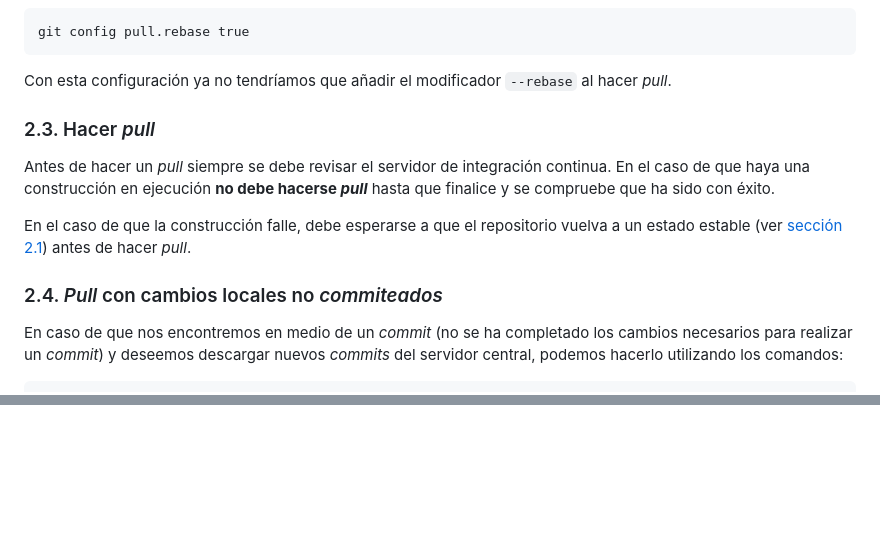
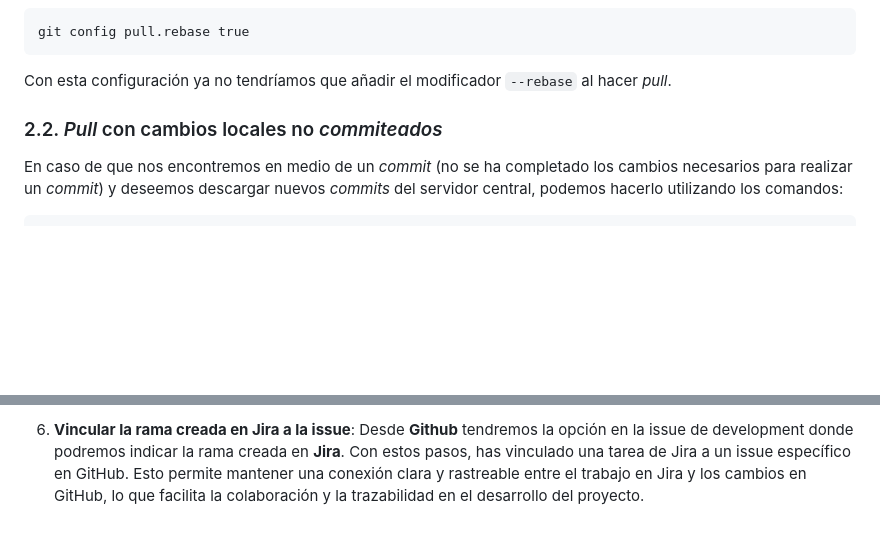
Before and after one commit to ncgomez17/ProyectoXCS, a Markdown page: CONTRIBUTING.md, 2 parts joined by grey strips. Rendered like a GitHub page; blank space fills up the shorter version.

```diff
--- a/CONTRIBUTING.md
+++ b/CONTRIBUTING.md
@@ -113,16 +82,8 @@ git config pull.rebase true
 Con esta configuración ya no tendríamos que añadir el modificador `--rebase` al
 hacer *pull*.
 
-### 2.3. Hacer *pull*
-Antes de hacer un *pull* siempre se debe revisar el servidor de integración
-continua. En el caso de que haya una construcción en ejecución **no debe hacerse
-_pull_** hasta que finalice y se compruebe que ha sido con éxito.
 
-En el caso de que la construcción falle, debe esperarse a que el repositorio
-vuelva a un estado estable (ver [sección 2.1](#21-commits-con-errores-de-construcción))
-antes de hacer *pull*.
-
-### 2.4. *Pull* con cambios locales no *commiteados*
+### 2.2. *Pull* con cambios locales no *commiteados*
 En caso de que nos encontremos en medio de un *commit* (no se ha completado los
 cambios necesarios para realizar un *commit*) y deseemos descargar nuevos
 *commits* del servidor central, podemos hacerlo utilizando los comandos:
@@ -228,0 +202,2 @@ actualiar son:
+6. **Vincular la rama creada en Jira a la issue**: Desde **Github** tendremos la opción en la issue de development donde podremos indicar la rama creada en **Jira**.
+Con estos pasos, has vinculado una tarea de Jira a un issue específico en GitHub. Esto permite mantener una conexión clara y rastreable entre el trabajo en Jira y los cambios en GitHub, lo que facilita la colaboración y la trazabilidad en el desarrollo del proyecto.
```
Also changed, not shown: other parts of CONTRIBUTING.md (+78 -97 lines).
